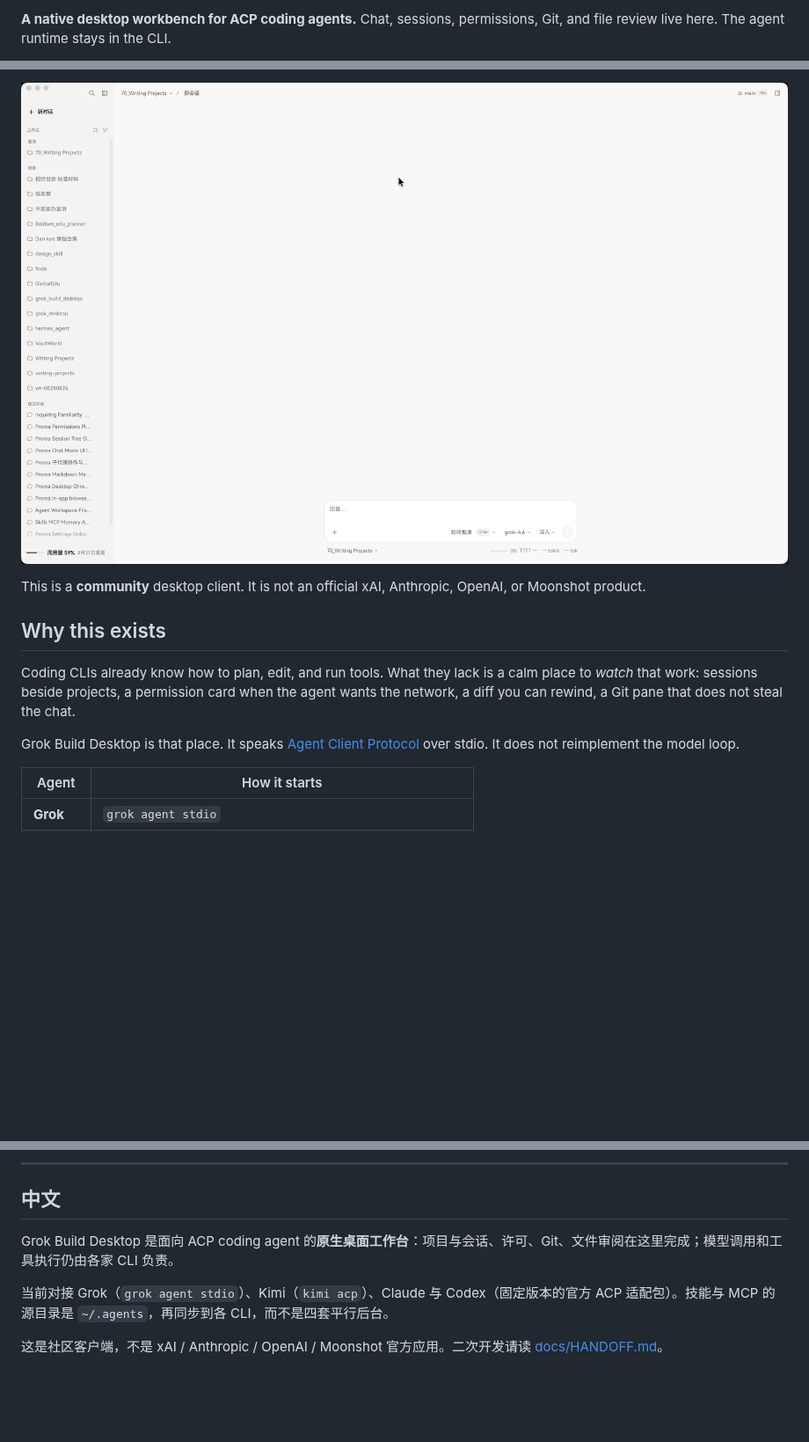
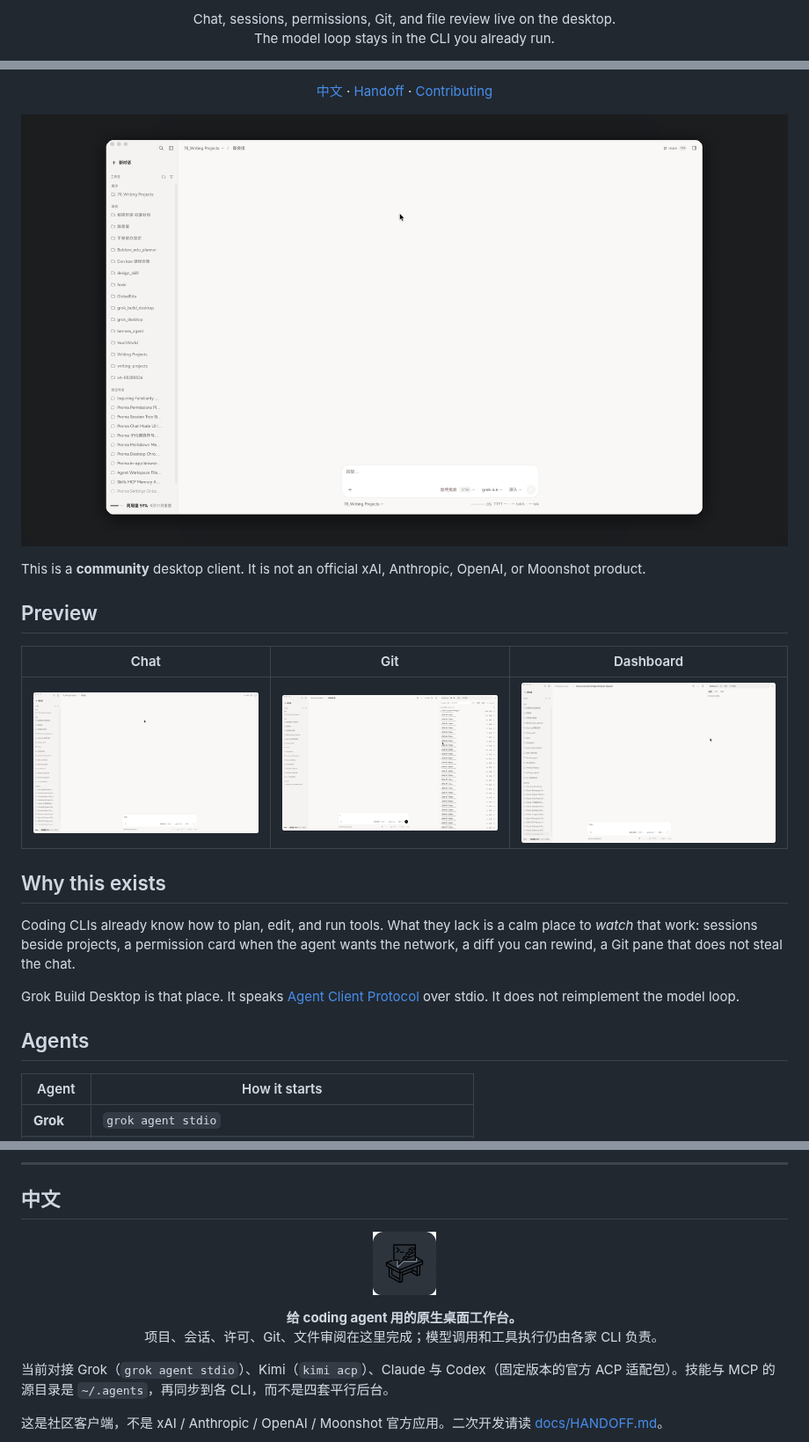
Before and after one commit to Stauch99/grok-build-desktop, a Markdown page: README.md, 3 parts joined by grey strips. Shown at 88% size. GitHub-like rendering; pictures changed too: docs/readme/hero.png (added), docs/readme/logo.png (added), docs/readme/preview-dashboard.png (added); blank space fills up the shorter version.

```diff
--- a/README.md
+++ b/README.md
@@ -7,3 +10,6 @@
 
-**A native desktop workbench for ACP coding agents.** Chat, sessions, permissions, Git, and file review live here. The agent runtime stays in the CLI.
+<p align="center">
+  Chat, sessions, permissions, Git, and file review live on the desktop.<br>
+  The model loop stays in the CLI you already run.
+</p>
 
@@ -11,13 +23,31 @@
 
-![Main window](docs/ui-audit/2026-08-30/01-main.png)
+<p align="center">
+  <a href="#中文">中文</a>
+  ·
+  <a href="docs/HANDOFF.md">Handoff</a>
+  ·
+  <a href="CONTRIBUTING.md">Contributing</a>
+</p>
+
+<p align="center">
+  <img src="docs/readme/hero.png" alt="Main window: projects, empty thread, composer">
+</p>
 
 This is a **community** desktop client. It is not an official xAI, Anthropic, OpenAI, or Moonshot product.
+
+## Preview
+
+| Chat | Git | Dashboard |
+| :---: | :---: | :---: |
+| <img src="docs/readme/preview-main.png" alt="Main window"> | <img src="docs/readme/preview-git.png" alt="Git rail"> | <img src="docs/readme/preview-dashboard.png" alt="Session dashboard"> |
 
 ## Why this exists
 
 Coding CLIs already know how to plan, edit, and run tools. What they lack is a calm place to *watch* that work: sessions beside projects, a permission card when the agent wants the network, a diff you can rewind, a Git pane that does not steal the chat.
 
 Grok Build Desktop is that place. It speaks [Agent Client Protocol](https://agentclientprotocol.com/) over stdio. It does not reimplement the model loop.
+
+## Agents
 
 | Agent | How it starts |
 | --- | --- |
@@ -104,7 +134,14 @@ UI talks to sessions only through `AgentPort`. Skills and MCP go through `Agents
 
 ## 中文
 
-Grok Build Desktop 是面向 ACP coding agent 的**原生桌面工作台**：项目与会话、许可、Git、文件审阅在这里完成；模型调用和工具执行仍由各家 CLI 负责。
+<p align="center">
+  <img src="docs/readme/logo.png" alt="Grok Build Desktop" width="72">
+</p>
+
+<p align="center">
+  <strong>给 coding agent 用的原生桌面工作台。</strong><br>
+  项目、会话、许可、Git、文件审阅在这里完成；模型调用和工具执行仍由各家 CLI 负责。
+</p>
 
 当前对接 Grok（`grok agent stdio`）、Kimi（`kimi acp`）、Claude 与 Codex（固定版本的官方 ACP 适配包）。技能与 MCP 的源目录是 `~/.agents`，再同步到各 CLI，而不是四套平行后台。
 
```
Also changed, not shown: other parts of README.md (+15 -6 lines), docs/readme/banner.jpg (added).
